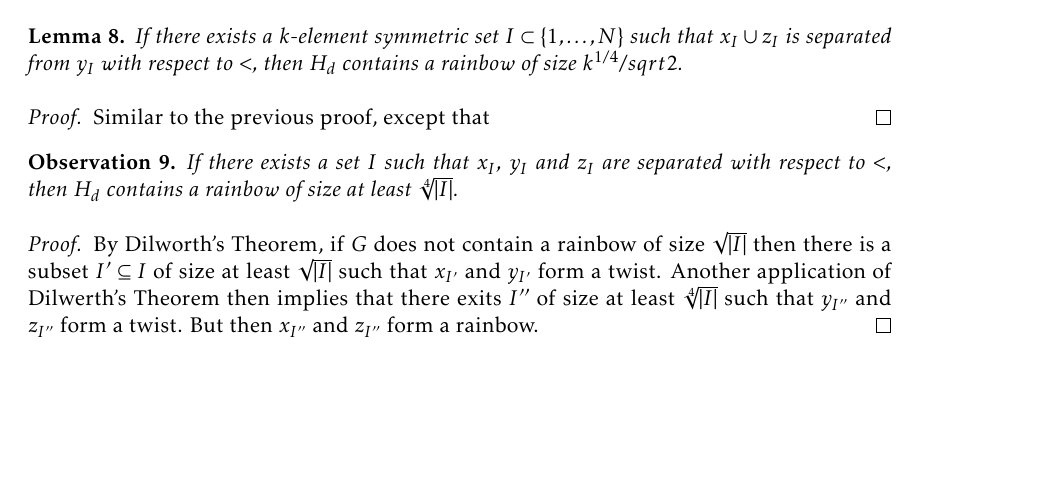
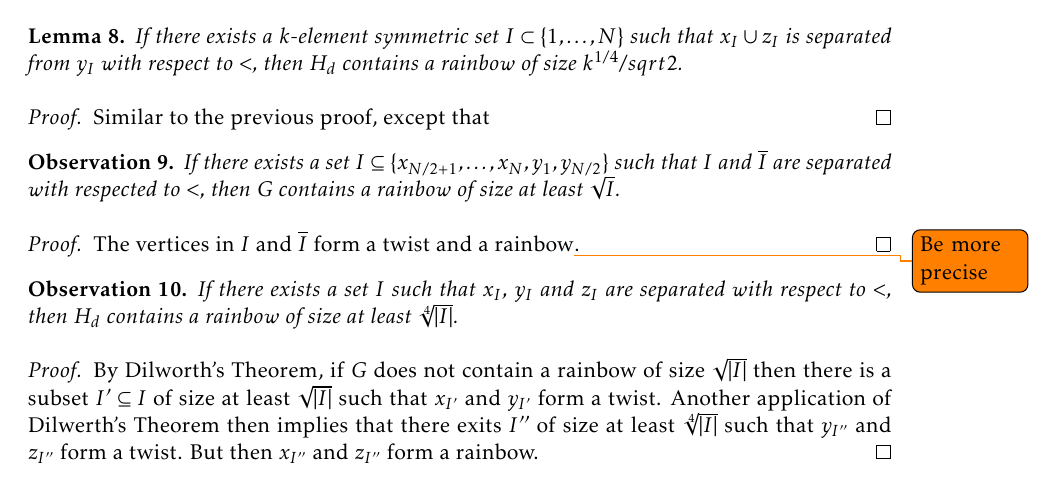
Before and after one commit to patmorin/qn-vs-sn, a LaTeX document (qn-vs-sn.tex): part of page 5 of 5, cut so that both start at the same text, the shorter picture padded with empty space. Compiled offline with pdfLaTeX.

Commit message:
Lil' stuff

```diff
--- a/qn-vs-sn.tex
+++ b/qn-vs-sn.tex
@@ -283,8 +283,17 @@ For $I\subseteq\{1,\ldots,N\}$, let $x_I:=\{x_i:i\in I\}$, define $y_I$ and $z_I
 \end{proof}
 
 
+\begin{obs}\label{cant_separate2}
+    If there exists a set $I\subseteq\{x_{N/2+1},\ldots,x_{N},y_{1},y_{N/2}\}$ such that $I$ and $\overline{I}$ are separated with respected to $<$, then $G$ contains a rainbow of size at least $\sqrt{I}$.
+\end{obs}
 
-\begin{obs}\label{cant_separate}
+\begin{proof}
+The vertices in $I$ and $\overline{I}$ form a twist and a rainbow\todo{Be more precise}.
+\end{proof}
+
+
+
+\begin{obs}\label{cant_separate3}
     If there exists a set $I$ such that $x_I$, $y_I$ and $z_I$ are separated with respect to $<$, then $H_d$ contains a rainbow of size at least $\sqrt[4]{|I|}$.
 \end{obs}
 
```
